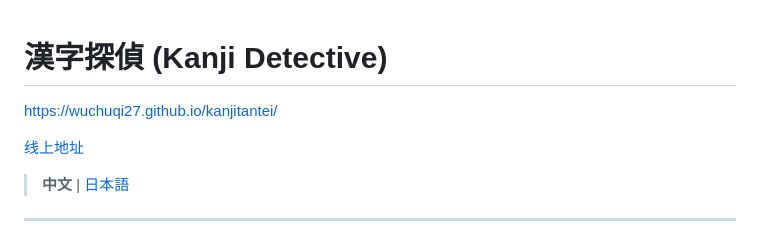
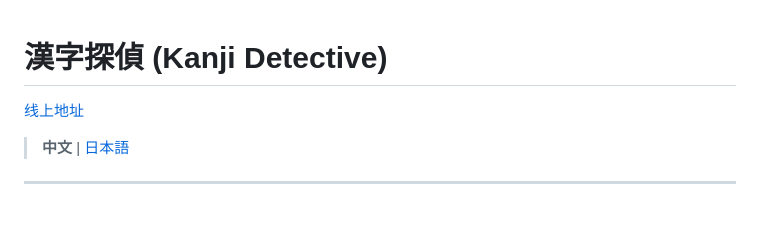
Before and after one commit to wuchuqi27/kanjitantei, a Markdown page: README.md, the part around the change. GitHub-like rendering; blank space fills up the shorter version.

```diff
--- a/README.md
+++ b/README.md
@@ -1,5 +1,4 @@
 # 漢字探偵 (Kanji Detective)
-https://wuchuqi27.github.io/kanjitantei/
 
 [线上地址](https://wuchuqi27.github.io/kanjitantei/)
 
```
